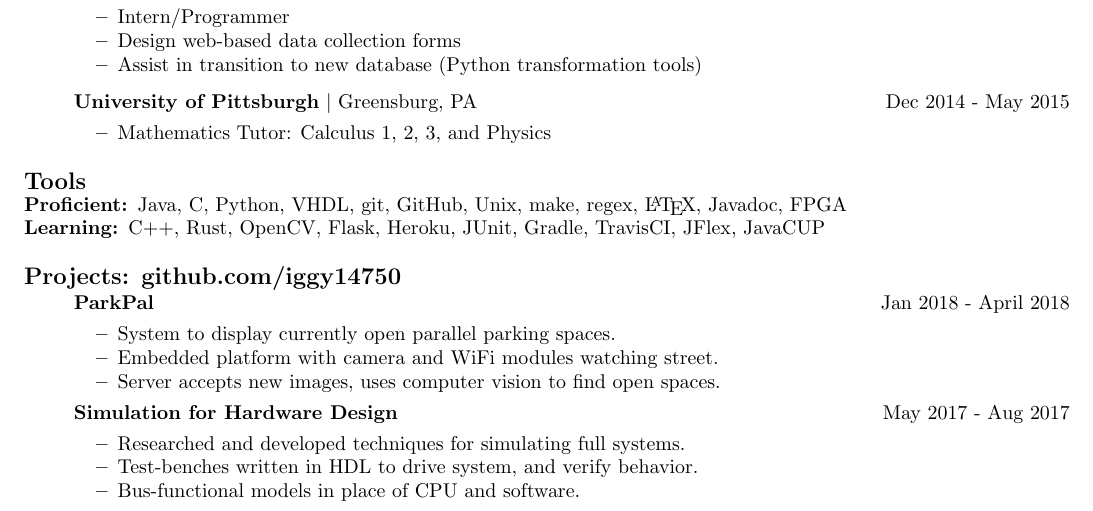
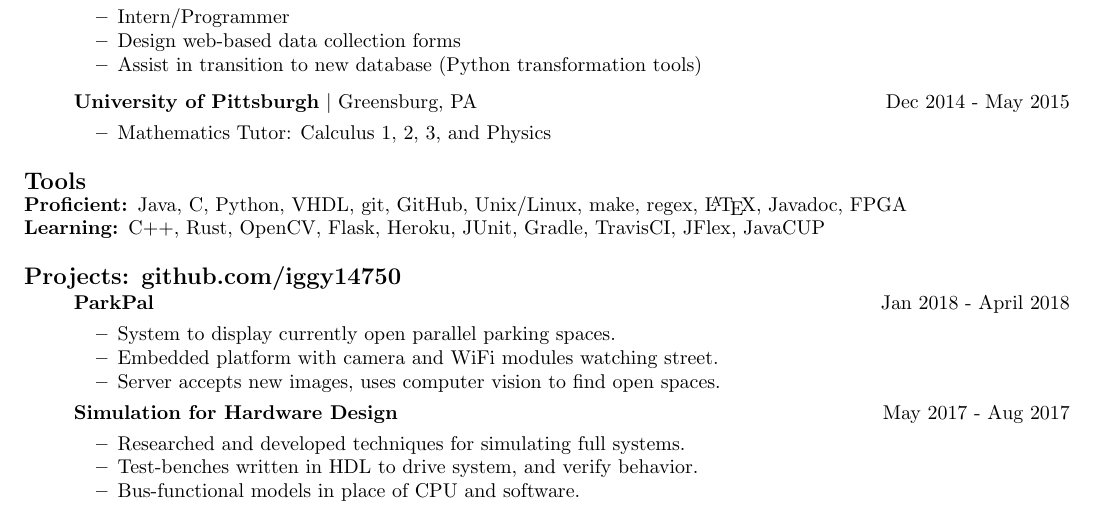
Before and after one commit to iggy14750/resume, a LaTeX CV (resume.tex): part of the page, cut so that both start at the same text. Compiled offline with pdfLaTeX.

Commit message:
Unix/Linux

```diff
--- a/resume.tex
+++ b/resume.tex
@@ -117,7 +117,7 @@
         % Markdown,
         git,
         GitHub,
-        Unix,
+        Unix/Linux,
         make,
         regex,
         \LaTeX,
```
